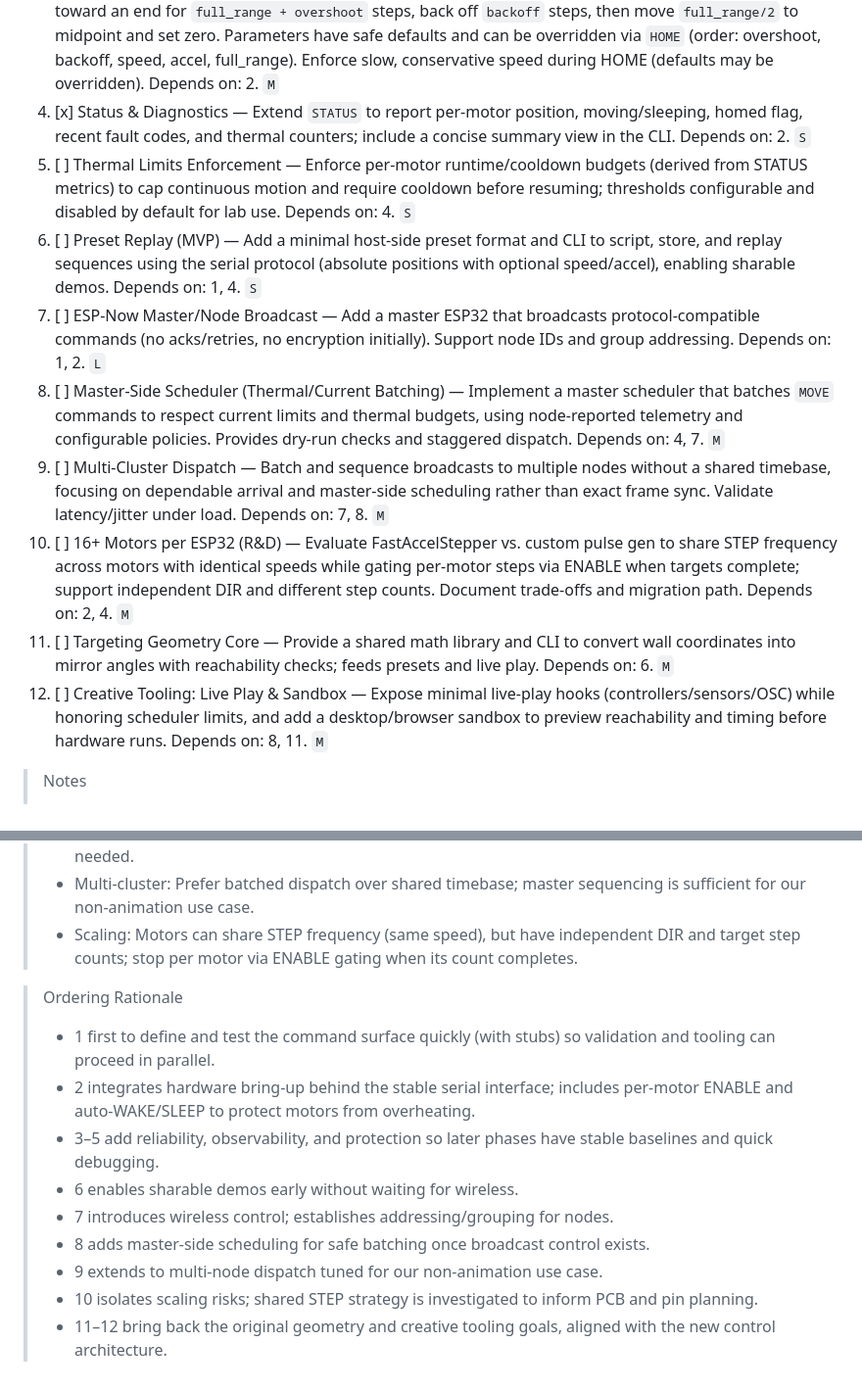
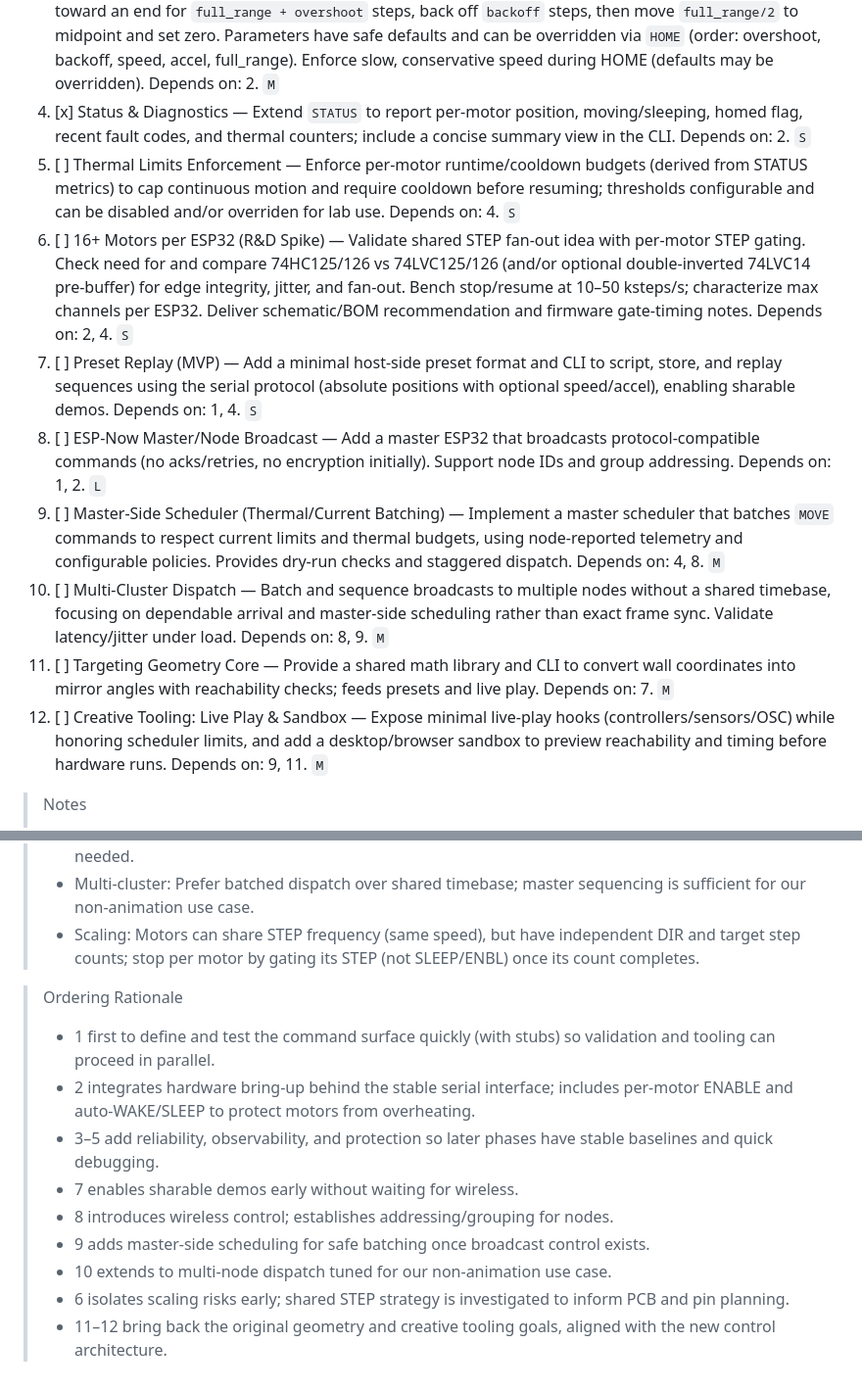
Before and after one commit to szerintedmi/kinetic-mirror-matrix-esp32, a Markdown page: agent-os/product/roadmap.md, 2 parts joined by grey strips. Shown at 98% size. Drawn GitHub-style.

Commit message:
roadmap: bump higher trying 16+ motors per esp32 ideas

```diff
--- a/agent-os/product/roadmap.md
+++ b/agent-os/product/roadmap.md
@@ -4,14 +4,14 @@
 2. [x] ESP32 8‑Motor Bring‑Up (FastAccelStepper + 74HC595) — Drive eight DRV8825 steppers in full‑step mode from one ESP32 using eight STEP pins and two daisy‑chained 74HC595s for per‑motor DIR and SLEEP (ENABLE semantics). Implement auto‑WAKE/SLEEP in firmware via FastAccelStepper external‑pin callback (enable just‑in‑time before motion; disable immediately after completion). Latch DIR at motion start only, validate concurrent motion and stable SR timing. Integrate with Serial v1. Depends on: 1. `M`
 3. [x] Homing & Baseline Calibration (Bump‑Stop) — Implement bump‑stop homing without switches: drive toward an end for `full_range + overshoot` steps, back off `backoff` steps, then move `full_range/2` to midpoint and set zero. Parameters have safe defaults and can be overridden via `HOME` (order: overshoot, backoff, speed, accel, full_range). Enforce slow, conservative speed during HOME (defaults may be overridden). Depends on: 2. `M`
 4. [x] Status & Diagnostics — Extend `STATUS` to report per‑motor position, moving/sleeping, homed flag, recent fault codes, and thermal counters; include a concise summary view in the CLI. Depends on: 2. `S`
-5. [ ] Thermal Limits Enforcement — Enforce per‑motor runtime/cooldown budgets (derived from STATUS metrics) to cap continuous motion and require cooldown before resuming; thresholds configurable and disabled by default for lab use. Depends on: 4. `S`
-6. [ ] Preset Replay (MVP) — Add a minimal host‑side preset format and CLI to script, store, and replay sequences using the serial protocol (absolute positions with optional speed/accel), enabling sharable demos. Depends on: 1, 4. `S`
-7. [ ] ESP‑Now Master/Node Broadcast — Add a master ESP32 that broadcasts protocol‑compatible commands (no acks/retries, no encryption initially). Support node IDs and group addressing. Depends on: 1, 2. `L`
-8. [ ] Master‑Side Scheduler (Thermal/Current Batching) — Implement a master scheduler that batches `MOVE` commands to respect current limits and thermal budgets, using node‑reported telemetry and configurable policies. Provides dry‑run checks and staggered dispatch. Depends on: 4, 7. `M`
-9. [ ] Multi‑Cluster Dispatch — Batch and sequence broadcasts to multiple nodes without a shared timebase, focusing on dependable arrival and master‑side scheduling rather than exact frame sync. Validate latency/jitter under load. Depends on: 7, 8. `M`
-10. [ ] 16+ Motors per ESP32 (R&D) — Evaluate FastAccelStepper vs. custom pulse gen to share STEP frequency across motors with identical speeds while gating per‑motor steps via ENABLE when targets complete; support independent DIR and different step counts. Document trade‑offs and migration path. Depends on: 2, 4. `M`
-11. [ ] Targeting Geometry Core — Provide a shared math library and CLI to convert wall coordinates into mirror angles with reachability checks; feeds presets and live play. Depends on: 6. `M`
-12. [ ] Creative Tooling: Live Play & Sandbox — Expose minimal live‑play hooks (controllers/sensors/OSC) while honoring scheduler limits, and add a desktop/browser sandbox to preview reachability and timing before hardware runs. Depends on: 8, 11. `M`
+5. [ ] Thermal Limits Enforcement — Enforce per‑motor runtime/cooldown budgets (derived from STATUS metrics) to cap continuous motion and require cooldown before resuming; thresholds configurable and can be disabled and/or overriden for lab use. Depends on: 4. `S`
+6. [ ] 16+ Motors per ESP32 (R&D Spike) — Validate shared STEP fan‑out idea with per‑motor STEP gating.  Check need for and compare 74HC125/126 vs 74LVC125/126 (and/or optional double‑inverted 74LVC14 pre‑buffer) for edge integrity, jitter, and fan‑out. Bench stop/resume at 10–50 ksteps/s; characterize max channels per ESP32. Deliver schematic/BOM recommendation and firmware gate‑timing notes. Depends on: 2, 4. `S`
+7. [ ] Preset Replay (MVP) — Add a minimal host‑side preset format and CLI to script, store, and replay sequences using the serial protocol (absolute positions with optional speed/accel), enabling sharable demos. Depends on: 1, 4. `S`
+8. [ ] ESP‑Now Master/Node Broadcast — Add a master ESP32 that broadcasts protocol‑compatible commands (no acks/retries, no encryption initially). Support node IDs and group addressing. Depends on: 1, 2. `L`
+9. [ ] Master‑Side Scheduler (Thermal/Current Batching) — Implement a master scheduler that batches `MOVE` commands to respect current limits and thermal budgets, using node‑reported telemetry and configurable policies. Provides dry‑run checks and staggered dispatch. Depends on: 4, 8. `M`
+10. [ ] Multi‑Cluster Dispatch — Batch and sequence broadcasts to multiple nodes without a shared timebase, focusing on dependable arrival and master‑side scheduling rather than exact frame sync. Validate latency/jitter under load. Depends on: 8, 9. `M`
+11. [ ] Targeting Geometry Core — Provide a shared math library and CLI to convert wall coordinates into mirror angles with reachability checks; feeds presets and live play. Depends on: 7. `M`
+12. [ ] Creative Tooling: Live Play & Sandbox — Expose minimal live‑play hooks (controllers/sensors/OSC) while honoring scheduler limits, and add a desktop/browser sandbox to preview reachability and timing before hardware runs. Depends on: 9, 11. `M`
 
 > Notes
 >
@@ -27,16 +27,16 @@
 > - Budgets: Electrical budget not enforced on the node (master responsibility). Thermal budget must be enforced on both master and node; node uses a higher threshold. Start with lab‑safe defaults and refine later.
 > - ESP‑Now: Start with broadcast, no acks/retries and no encryption; add reliability/security later if needed.
 > - Multi‑cluster: Prefer batched dispatch over shared timebase; master sequencing is sufficient for our non‑animation use case.
-> - Scaling: Motors can share STEP frequency (same speed), but have independent DIR and target step counts; stop per motor via ENABLE gating when its count completes.
+> - Scaling: Motors can share STEP frequency (same speed), but have independent DIR and target step counts; stop per motor by gating its STEP (not SLEEP/ENBL) once its count completes.
 
 > Ordering Rationale
 >
 > - 1 first to define and test the command surface quickly (with stubs) so validation and tooling can proceed in parallel.
 > - 2 integrates hardware bring‑up behind the stable serial interface; includes per‑motor ENABLE and auto‑WAKE/SLEEP to protect motors from overheating.
 > - 3–5 add reliability, observability, and protection so later phases have stable baselines and quick debugging.
-> - 6 enables sharable demos early without waiting for wireless.
-> - 7 introduces wireless control; establishes addressing/grouping for nodes.
-> - 8 adds master‑side scheduling for safe batching once broadcast control exists.
-> - 9 extends to multi‑node dispatch tuned for our non‑animation use case.
-> - 10 isolates scaling risks; shared STEP strategy is investigated to inform PCB and pin planning.
+> - 7 enables sharable demos early without waiting for wireless.
+> - 8 introduces wireless control; establishes addressing/grouping for nodes.
+> - 9 adds master‑side scheduling for safe batching once broadcast control exists.
+> - 10 extends to multi‑node dispatch tuned for our non‑animation use case.
+> - 6 isolates scaling risks early; shared STEP strategy is investigated to inform PCB and pin planning.
 > - 11–12 bring back the original geometry and creative tooling goals, aligned with the new control architecture.
```
